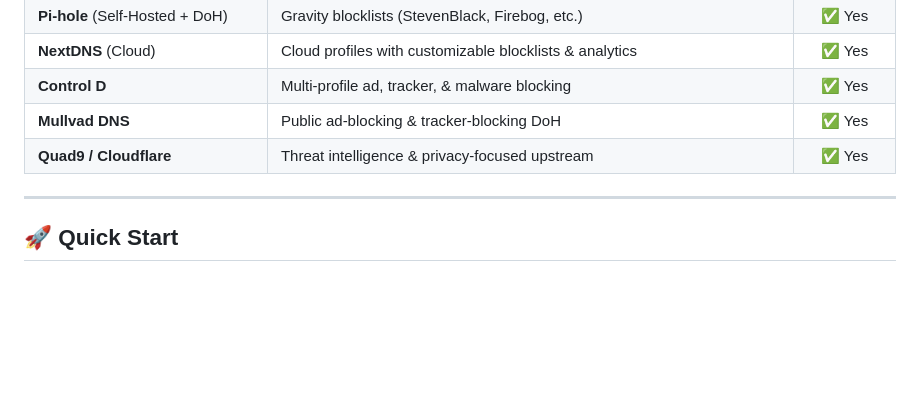
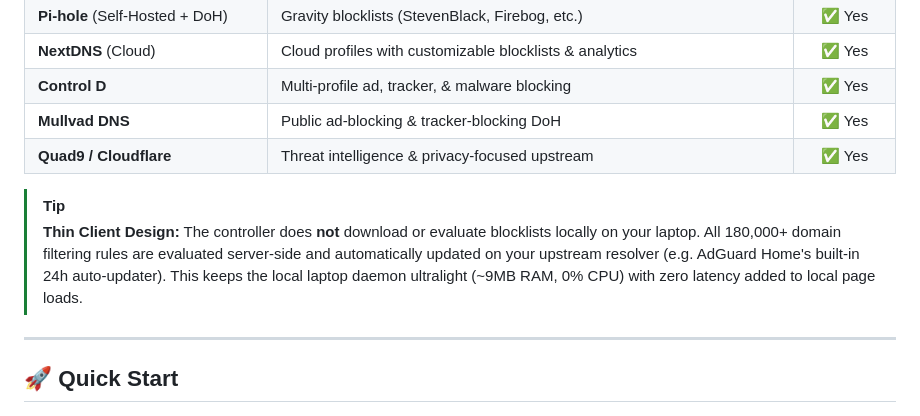
Before and after one commit to kylechoidev/adguard-controller, a Markdown page: README.md, the part around the change. Drawn GitHub-style; blank space fills up the shorter version.

Commit message:
docs: clarify thin-client architecture and server-side blocklist auto-updates

```diff
--- a/README.md
+++ b/README.md
@@ -78,6 +78,9 @@ While designed with **AdGuard Home** in mind, the controller speaks standard **R
 | **Control D** | Multi-profile ad, tracker, & malware blocking | ✅ Yes |
 | **Mullvad DNS** | Public ad-blocking & tracker-blocking DoH | ✅ Yes |
 | **Quad9 / Cloudflare** | Threat intelligence & privacy-focused upstream | ✅ Yes |
+
+> [!TIP]
+> **Thin Client Design:** The controller does **not** download or evaluate blocklists locally on your laptop. All 180,000+ domain filtering rules are evaluated server-side and automatically updated on your upstream resolver (e.g. AdGuard Home's built-in 24h auto-updater). This keeps the local laptop daemon ultralight (~9MB RAM, 0% CPU) with zero latency added to local page loads.
 
 ---
 
```
